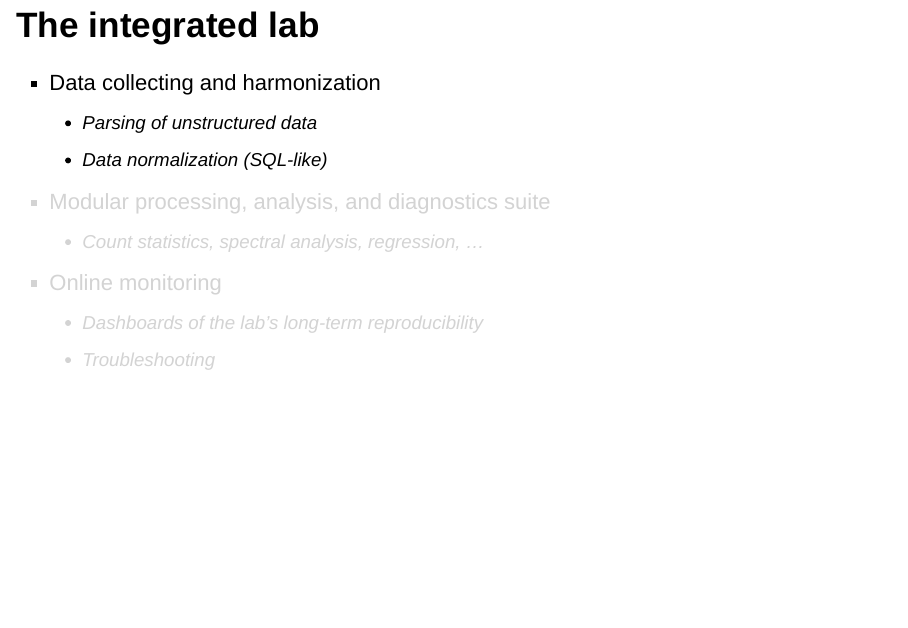
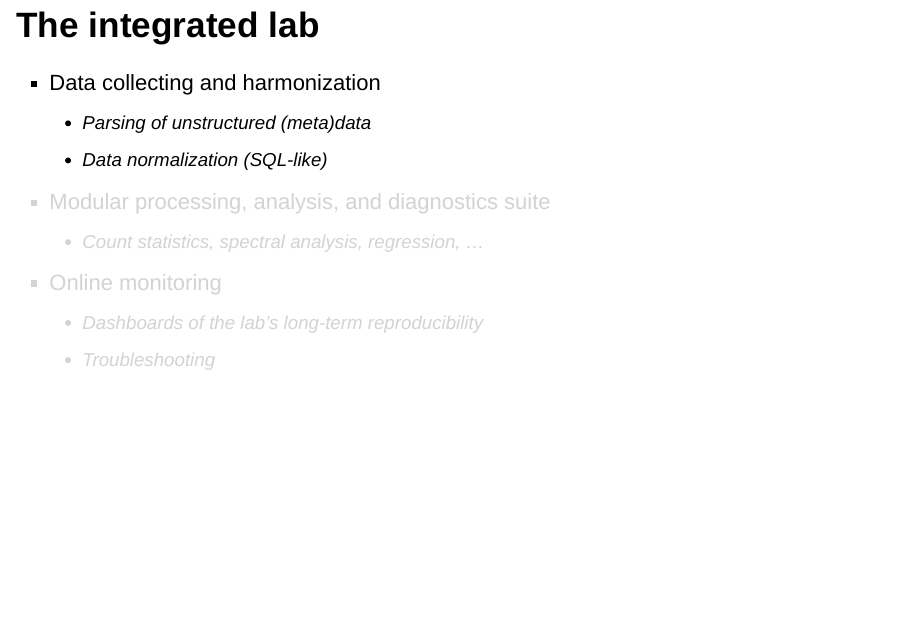
Before and after one commit to FAIReLABS/irods_ugm2022, an R Markdown document (irods_ugm2022_slides.Rmd): page 16 of 25. Rendered offline with R 4.5, knitr and Pandoc, with nearby package versions; drawn as Slidy slides in place of the format the file asks for.

Commit message:
add meta

```diff
--- a/irods_ugm2022_slides.Rmd
+++ b/irods_ugm2022_slides.Rmd
@@ -144,7 +144,7 @@ knitr::opts_chunk$set(echo = FALSE)
 ## The integrated lab
 
 - Data collecting and harmonization
-  - Parsing of unstructured data
+  - Parsing of unstructured (meta)data
   - Data normalization (SQL-like)
 <font color="lightgrey">
 - Modular processing, analysis, and diagnostics suite
```
